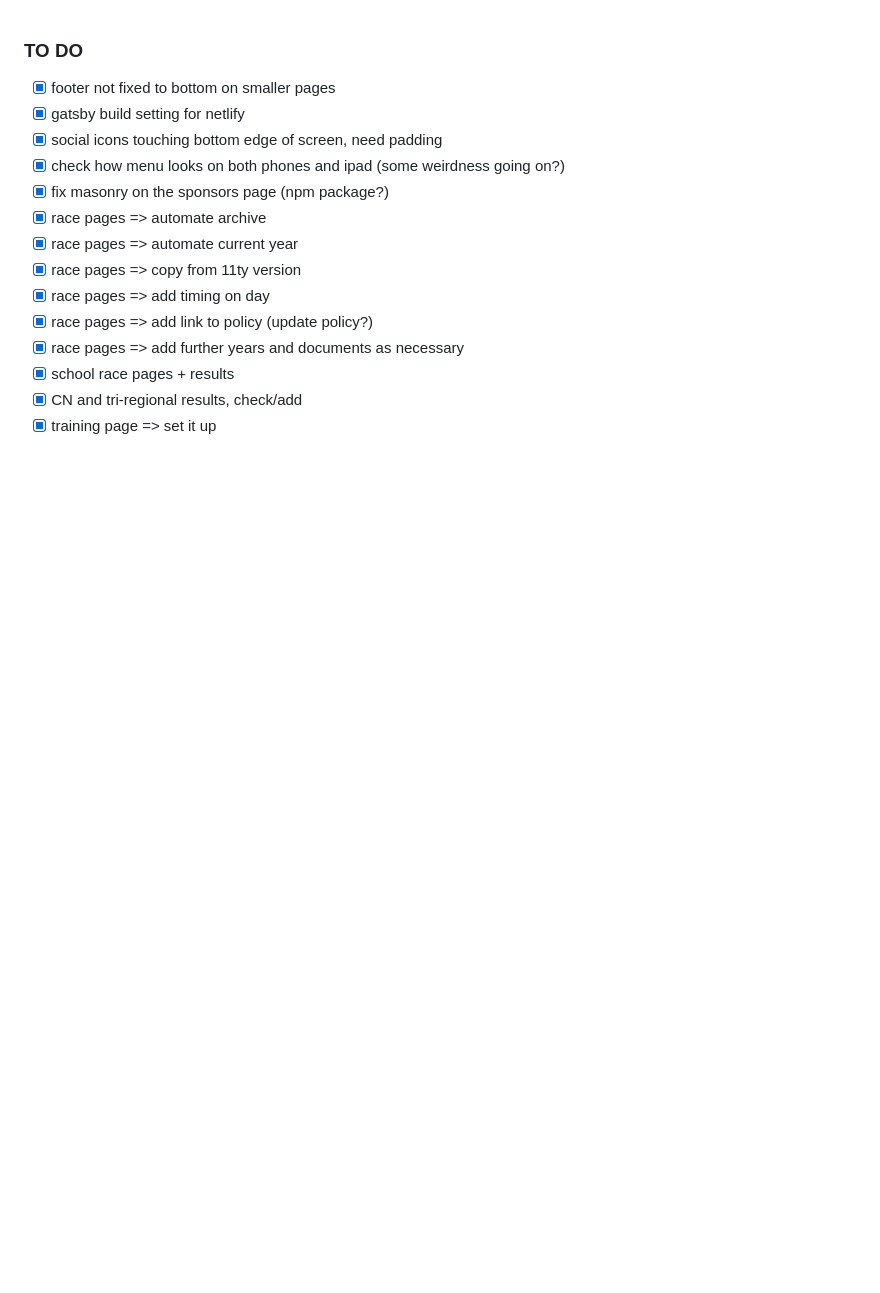
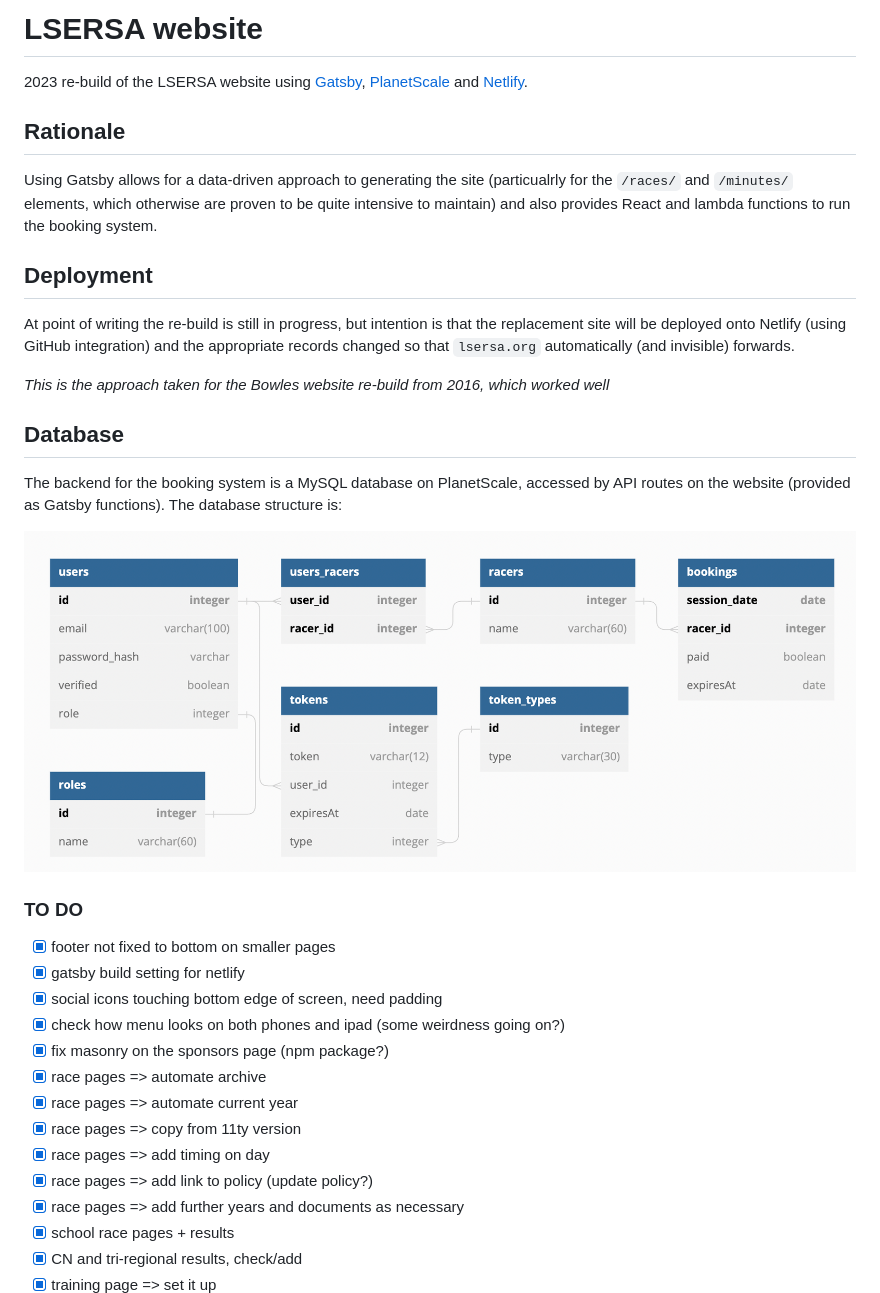
Before and after one commit to domwakeling/lsersa-gatsby, a Markdown page: README.md, the part around the change. Rendered like a GitHub page; pictures changed too: _db_info/LSERSA booking schema.png (added); blank space fills up the shorter version.

```diff
--- a/README.md
+++ b/README.md
@@ -1,3 +1,32 @@
+# LSERSA website
+
+2023 re-build of the LSERSA website using [Gatsby](https://www.gatsbyjs.com/),
+[PlanetScale](https://planetscale.com/) and [Netlify](https://www.netlify.com/).
+
+## Rationale
+
+Using Gatsby allows for a data-driven approach to generating the site (particualrly  for the
+`/races/` and `/minutes/` elements, which otherwise are proven to be quite intensive to maintain)
+and also provides React and lambda functions to run the booking system.
+
+## Deployment
+
+At point of writing the re-build is still in progress, but intention is that the replacement site
+will be deployed onto Netlify (using GitHub integration) and the appropriate records changed so that
+`lsersa.org` automatically (and invisible) forwards.
+
+*This is the approach taken for the Bowles website re-build from 2016, which worked well*
+
+## Database
+
+The backend for the booking system is a MySQL database on PlanetScale, accessed by API routes on
+the website (provided as Gatsby functions). The database structure is:
+
+![database schema diagram](./_db_info/LSERSA%20booking%20schema.png)
+
+
+
+
 
 
 ### TO DO
```
Also changed, not shown: 4 other files.
